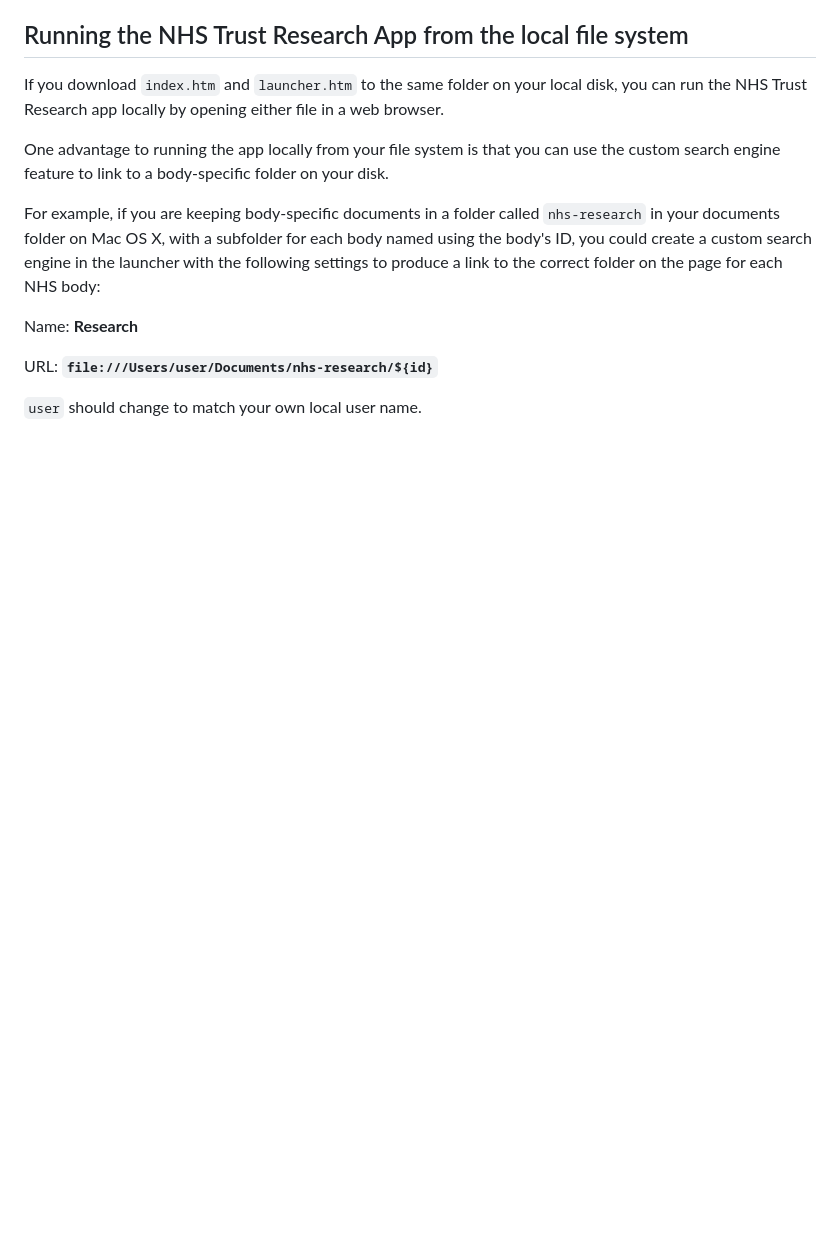
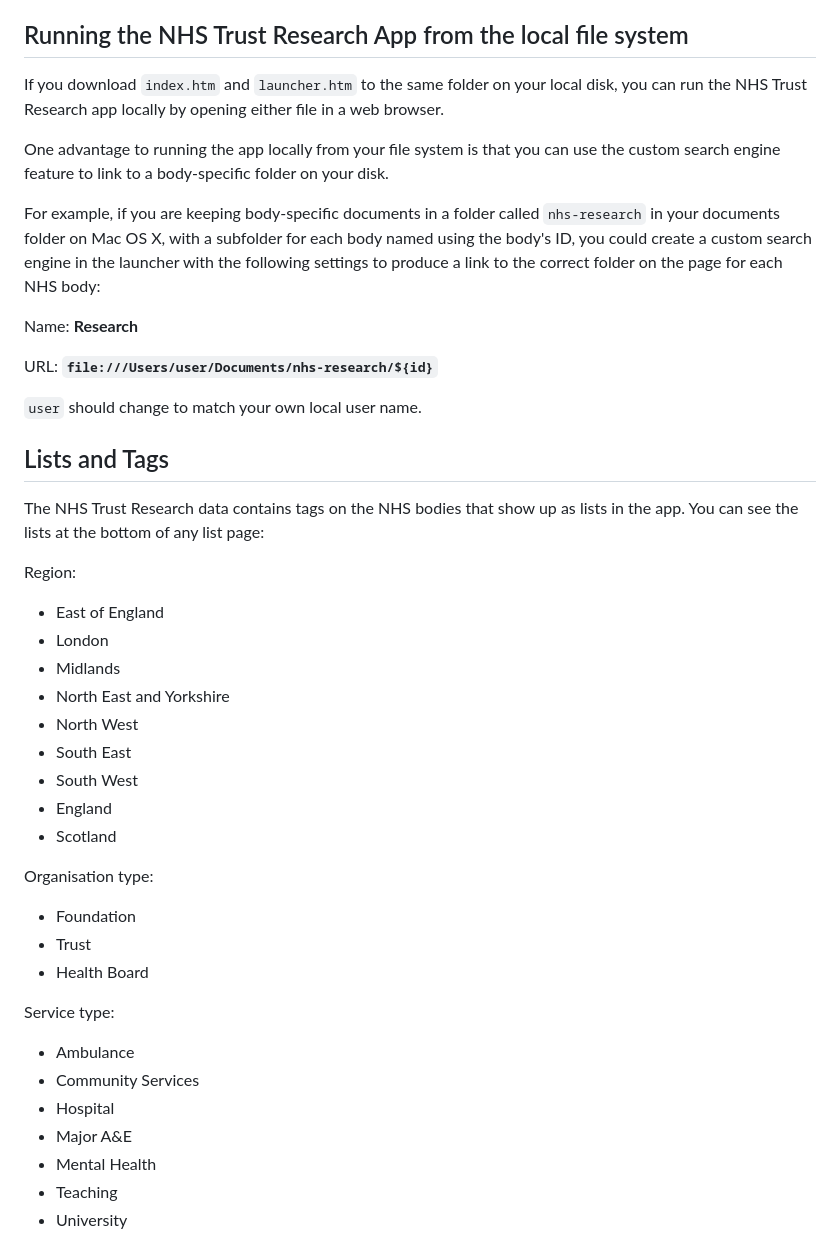
Before and after one commit to nhsresearch/nhsresearch.github.io, a Markdown page: README.md, the part around the change. Rendered like a GitHub page; blank space fills up the shorter version.

Commit message:
Update README.md
lists

```diff
--- a/README.md
+++ b/README.md
@@ -94,3 +94,32 @@ URL:
 **`file:///Users/user/Documents/nhs-research/${id}`**
 
 `user` should change to match your own local user name.
+
+## Lists and Tags
+
+The NHS Trust Research data contains tags on the NHS bodies that show up as lists in the app. You can see the lists at the bottom of any list page:
+
+Region:
+* East of England
+* London
+* Midlands
+* North East and Yorkshire
+* North West
+* South East
+* South West
+* England
+* Scotland
+
+Organisation type:
+* Foundation
+* Trust
+* Health Board
+
+Service type:
+* Ambulance
+* Community Services
+* Hospital
+* Major A&E
+* Mental Health
+* Teaching
+* University
```
